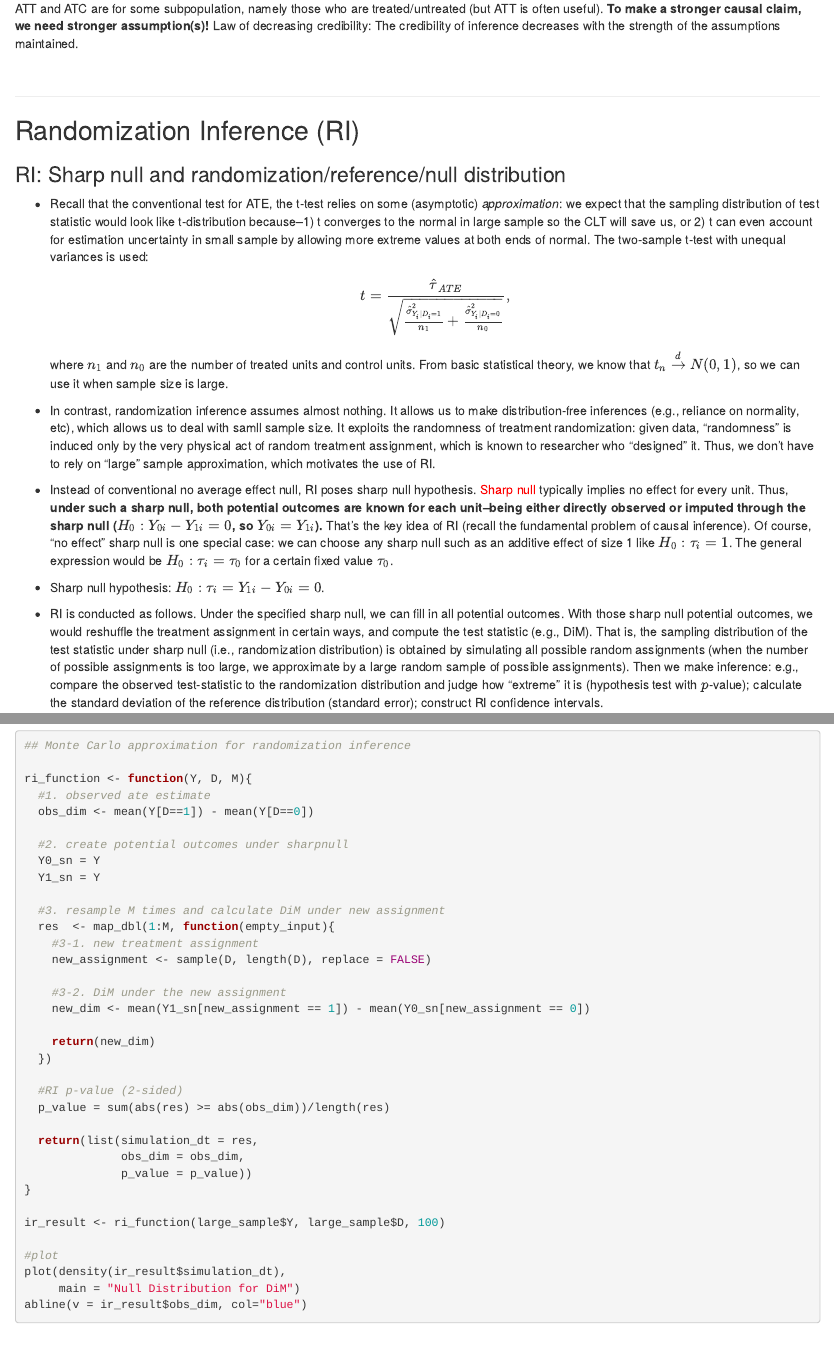
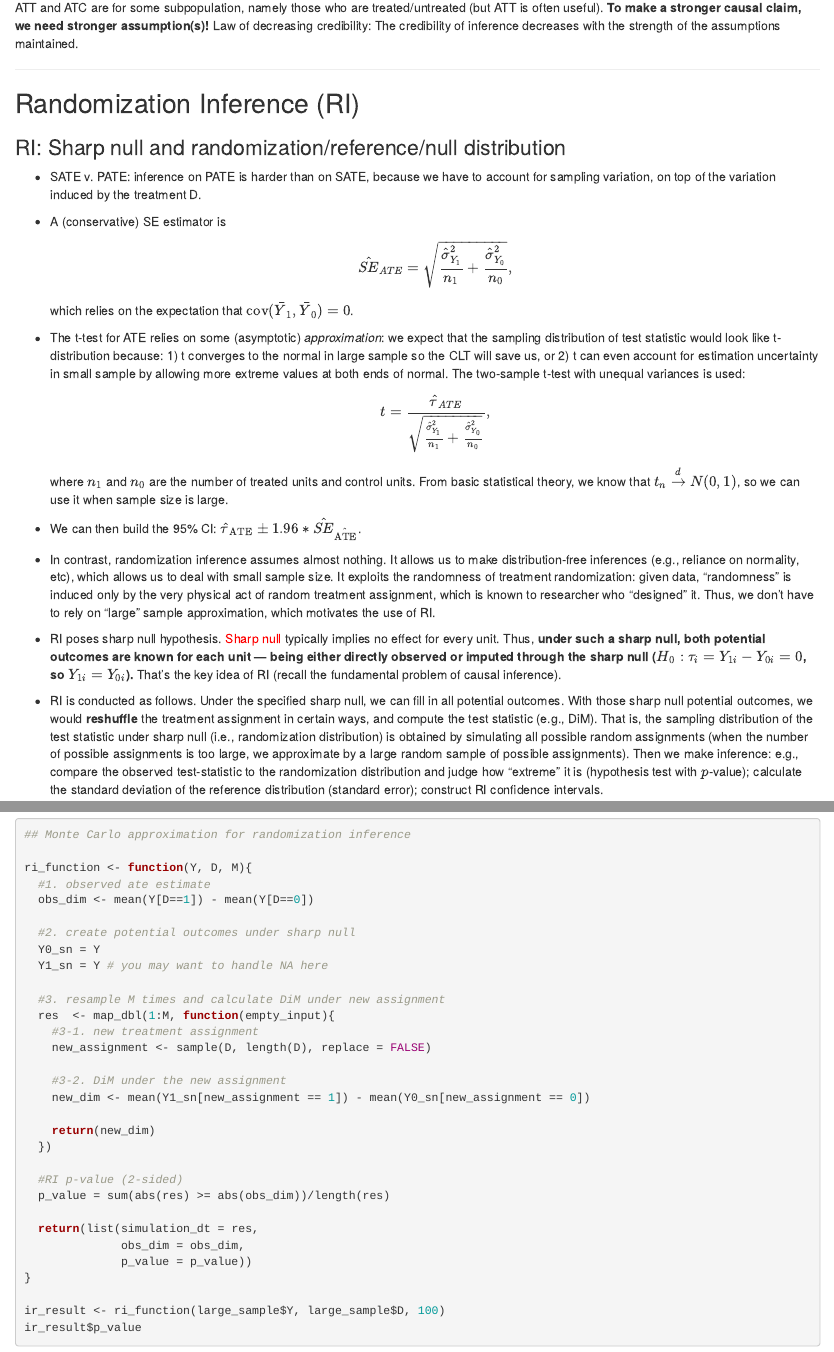
Before and after one commit to haotianchen/Causal-Inference, an R Markdown document (2-PO/potential_outcomes.rmd): the page in a window 1100 px wide, from 4430 px down before the commit and from 4460 px down after it, so that both start at the same text, and a second part further down, joined at a grey line. Rendered offline with R 4.5, knitr and Pandoc, with nearby package versions; some code elsewhere in the file could not run offline.

Commit message:
po final update

```diff
--- a/2-PO/potential_outcomes.rmd
+++ b/2-PO/potential_outcomes.rmd
@@ -214,15 +215,17 @@ Takeaway: First, identification analysis clarifies what assumptions are required
 
 
 ### RI: Sharp null and randomization/reference/null distribution
+ - SATE v. PATE: inference on PATE is harder than on SATE, because we have to account for sampling variation, on top of the variation induced by the treatment D.
 
- - Recall that the conventional test for ATE, the t-test relies on some (asymptotic) *approximation*: we expect that the sampling distribution of test statistic would look like t-distribution because--1) t converges to the normal in large sample so the CLT will save us, or 2) t can even account for estimation uncertainty in small sample by allowing more extreme values at both ends of normal. The two-sample t-test with unequal variances is used: $$t = \frac{\hat{\tau}_{ATE}}{\sqrt{\frac{\hat{\sigma}^2_{Y_i|D_i=1}}{n_1} +  \frac{\hat{\sigma}^2_{Y_i|D_i=0}}{n_0}}},$$ where $n_1$ and $n_0$ are the number of treated units and control units. From basic statistical theory, we know that $t_n \overset{d}{\rightarrow} N(0,1)$, so we can use it when sample size is large.
+ - A (conservative) SE estimator is $$\hat{SE}_{ATE} = \sqrt{\frac{\hat{\sigma}^2_{Y_1}}{n_1} + \frac{\hat{\sigma}^2_{Y_0}}{n_0}},$$ which relies on the expectation that $\text{cov}(\bar Y_1, \bar Y_0) = 0$.
 
+ - The t-test for ATE relies on some (asymptotic) *approximation*: we expect that the sampling distribution of test statistic would look like t-distribution because: 1) t converges to the normal in large sample so the CLT will save us, or 2) t can even account for estimation uncertainty in small sample by allowing more extreme values at both ends of normal. The two-sample t-test with unequal variances is used: $$t = \frac{\hat{\tau}_{ATE}}{\sqrt{\frac{\hat{\sigma}^2_{Y_1}}{n_1} + \frac{\hat{\sigma}^2_{Y_0}}{n_0}}},$$ where $n_1$ and $n_0$ are the number of treated units and control units. From basic statistical theory, we know that $t_n \overset{d}{\rightarrow} N(0,1)$, so we can use it when sample size is large.
 
- - In contrast, randomization inference assumes almost nothing. It allows us to make distribution-free inferences (e.g., reliance on normality, etc), which allows us to deal with samll sample size. It exploits the randomness of treatment randomization: given data, "randomness" is induced only by the very physical act of random treatment assignment, which is known to researcher who "designed" it. Thus, we don't have to rely on "large" sample approximation, which motivates the use of RI.
+ - We can then build the 95\% CI: $\hat{\tau}_{\text{ATE}} \pm 1.96*\hat{SE}_\hat{\text{ATE}}$.
 
- - Instead of conventional no average effect null, RI poses sharp null hypothesis. <span style="color:red;">Sharp null</span> typically implies no effect for every unit. Thus, **under such a sharp null, both potential outcomes are known for each unit--being either directly observed or imputed through the sharp null ($H_0: Y_{0i}-Y_{1i}=0$, so $Y_{0i}=Y_{1i}$).** That's the key idea of RI (recall the fundamental problem of causal inference). Of course, "no effect" sharp null is one special case: we can choose any sharp null such as an additive effect of size 1 like $H_0: \tau_i=1$. The general expression would be $H_0: \tau_i = \tau_0$ for a certain fixed value $\tau_0$.
+ - In contrast, randomization inference assumes almost nothing. It allows us to make distribution-free inferences (e.g., reliance on normality, etc), which allows us to deal with small sample size. It exploits the randomness of treatment randomization: given data, "randomness" is induced only by the very physical act of random treatment assignment, which is known to researcher who "designed" it. Thus, we don't have to rely on "large" sample approximation, which motivates the use of RI.
 
- - Sharp null hypothesis: $H_0: \tau_i = Y_{1i} - Y_{0i} = 0$.
+ - RI poses sharp null hypothesis. <span style="color:red;">Sharp null</span> typically implies no effect for every unit. Thus, **under such a sharp null, both potential outcomes are known for each unit --- being either directly observed or imputed through the sharp null ($H_0: \tau_i = Y_{1i} - Y_{0i} = 0$, so $Y_{1i}=Y_{0i}$).** That's the key idea of RI (recall the fundamental problem of causal inference).
 
- - RI is conducted as follows. Under the specified sharp null, we can fill in all potential outcomes. With those sharp null potential outcomes, we would reshuffle the treatment assignment in certain ways, and compute the test statistic (e.g., DiM). That is, the sampling distribution of the test statistic under sharp null (i.e., randomization distribution) is obtained by simulating all possible random assignments (when the number of possible assignments is too large, we approximate by a large random sample of possible assignments). Then we make inference: e.g., compare the observed test-statistic to the randomization distribution and judge how “extreme” it is (hypothesis test with $p$-value); calculate the standard deviation of the reference distribution (standard error); construct RI confidence intervals.
+ - RI is conducted as follows. Under the specified sharp null, we can fill in all potential outcomes. With those sharp null potential outcomes, we would **reshuffle** the treatment assignment in certain ways, and compute the test statistic (e.g., DiM). That is, the sampling distribution of the test statistic under sharp null (i.e., randomization distribution) is obtained by simulating all possible random assignments (when the number of possible assignments is too large, we approximate by a large random sample of possible assignments). Then we make inference: e.g., compare the observed test-statistic to the randomization distribution and judge how “extreme” it is (hypothesis test with $p$-value); calculate the standard deviation of the reference distribution (standard error); construct RI confidence intervals.
 
@@ -395,9 +399,9 @@ ri_function <- function(Y, D, M){
   #1. observed ate estimate
   obs_dim <- mean(Y[D==1]) - mean(Y[D==0])
 
-  #2. create potential outcomes under sharpnull
+  #2. create potential outcomes under sharp null
   Y0_sn = Y
-  Y1_sn = Y
+  Y1_sn = Y # you may want to handle NA here
 
   #3. resample M times and calculate DiM under new assignment
   res  <- map_dbl(1:M, function(empty_input){
@@ -419,6 +423,7 @@ ri_function <- function(Y, D, M){
 }
 
 ir_result <- ri_function(large_sample$Y, large_sample$D, 100)
+ir_result$p_value
 
 #plot
 plot(density(ir_result$simulation_dt),
```
Also changed, not shown: 2-PO/potential_outcomes.html, 2-PO/potential_outcomes.rmd (6 more changed lines).
